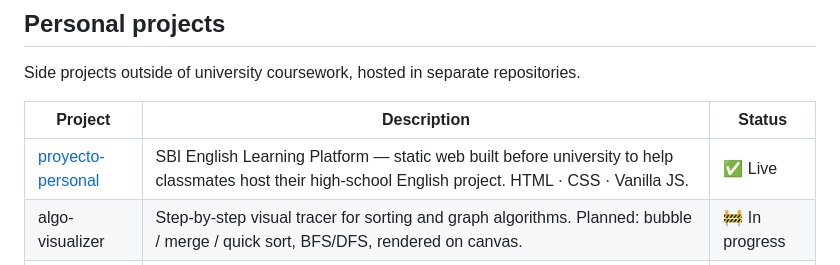
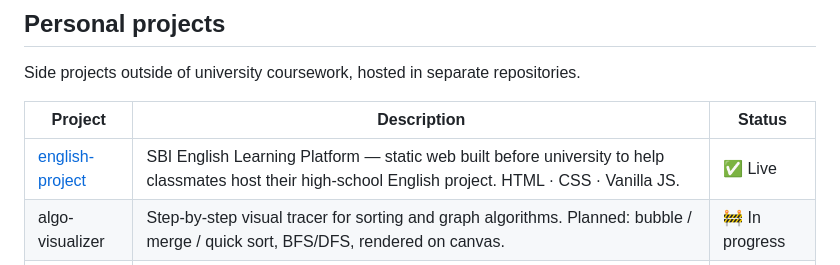
Before and after one commit to Danix29/Danix29.github.io, a Markdown page: README.md, the part around the change. GitHub-like rendering.

Commit message:
Update: rename proyecto-personal to english-project in all links

```diff
--- a/README.md
+++ b/README.md
@@ -97,7 +97,7 @@ Side projects outside of university coursework, hosted in separate repositories.
 
 | Project | Description | Status |
 |---|---|---|
-| [proyecto-personal](https://github.com/Danix29/proyecto-personal) | SBI English Learning Platform — static web built before university to help classmates host their high-school English project. HTML · CSS · Vanilla JS. | ✅ Live |
+| [english-project](https://github.com/Danix29/english-project) | SBI English Learning Platform — static web built before university to help classmates host their high-school English project. HTML · CSS · Vanilla JS. | ✅ Live |
 | algo-visualizer | Step-by-step visual tracer for sorting and graph algorithms. Planned: bubble / merge / quick sort, BFS/DFS, rendered on canvas. | 🚧 In progress |
 | c-utils | Small collection of utility programs written in C — file stats, string tools, basic data structures. Practice ground for low-level work outside of coursework. | 🚧 In progress |
 | db-bench | PostgreSQL benchmark scripts and index analysis notebooks from personal experimentation. B-Tree vs Hash, partition strategies, EXPLAIN ANALYZE output comparison. | 🚧 In progress |
```
